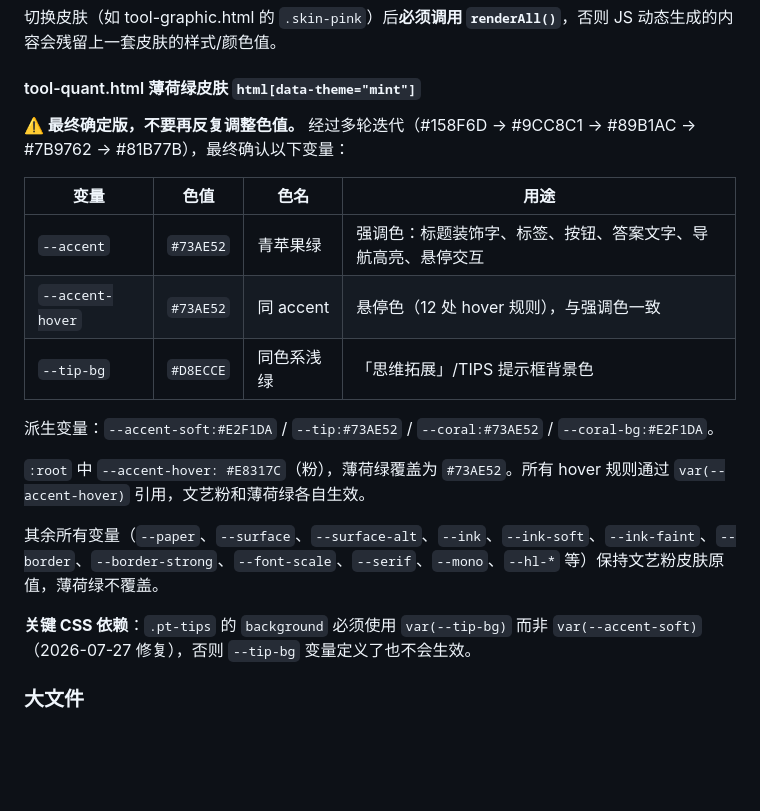
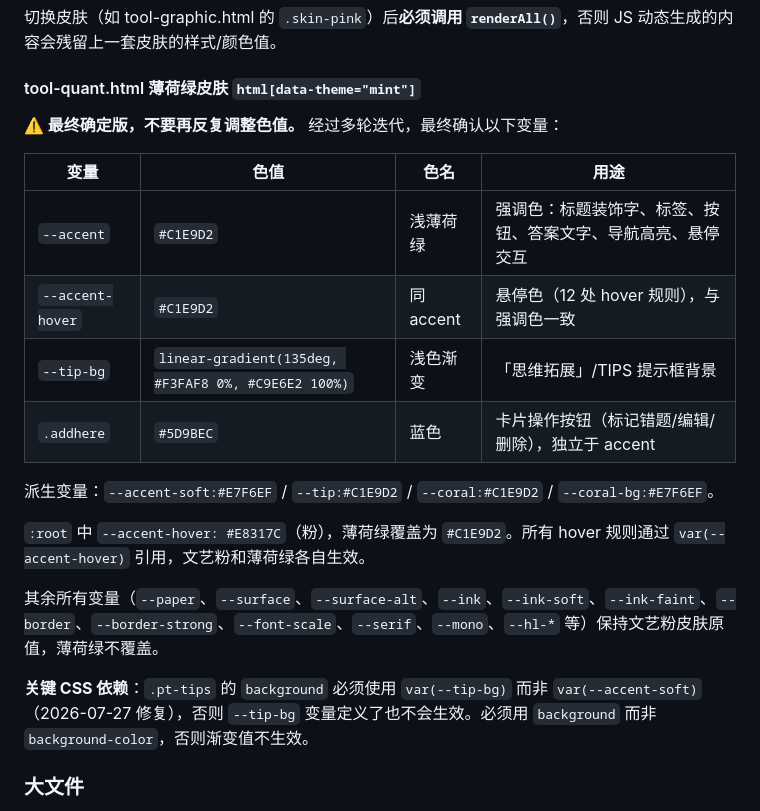
Before and after one commit to Curly-hair-yy/yystudy, a Markdown page: CLAUDE.md, the part around the change. Rendered like a GitHub page; blank space fills up the shorter version.

Commit message:
更新文档：同步薄荷绿tip-bg渐变色值及当前accent方案

```diff
--- a/CLAUDE.md
+++ b/CLAUDE.md
@@ -97,21 +97,22 @@ Supabase 项目，REST API endpoint：`https://tfvgntgamixgzjjvumcy.supabase.co/
 
 #### tool-quant.html 薄荷绿皮肤 `html[data-theme="mint"]`
 
-**⚠️ 最终确定版，不要再反复调整色值。** 经过多轮迭代（#158F6D → #9CC8C1 → #89B1AC → #7B9762 → #81B77B），最终确认以下变量：
+**⚠️ 最终确定版，不要再反复调整色值。** 经过多轮迭代，最终确认以下变量：
 
 | 变量 | 色值 | 色名 | 用途 |
 |------|------|------|------|
-| `--accent` | `#73AE52` | 青苹果绿 | 强调色：标题装饰字、标签、按钮、答案文字、导航高亮、悬停交互 |
-| `--accent-hover` | `#73AE52` | 同 accent | 悬停色（12 处 hover 规则），与强调色一致 |
-| `--tip-bg` | `#D8ECCE` | 同色系浅绿 | 「思维拓展」/TIPS 提示框背景色 |
+| `--accent` | `#C1E9D2` | 浅薄荷绿 | 强调色：标题装饰字、标签、按钮、答案文字、导航高亮、悬停交互 |
+| `--accent-hover` | `#C1E9D2` | 同 accent | 悬停色（12 处 hover 规则），与强调色一致 |
+| `--tip-bg` | `linear-gradient(135deg, #F3FAF8 0%, #C9E6E2 100%)` | 浅色渐变 | 「思维拓展」/TIPS 提示框背景 |
+| `.addhere` | `#5D9BEC` | 蓝色 | 卡片操作按钮（标记错题/编辑/删除），独立于 accent |
 
-派生变量：`--accent-soft:#E2F1DA` / `--tip:#73AE52` / `--coral:#73AE52` / `--coral-bg:#E2F1DA`。
+派生变量：`--accent-soft:#E7F6EF` / `--tip:#C1E9D2` / `--coral:#C1E9D2` / `--coral-bg:#E7F6EF`。
 
-`:root` 中 `--accent-hover: #E8317C`（粉），薄荷绿覆盖为 `#73AE52`。所有 hover 规则通过 `var(--accent-hover)` 引用，文艺粉和薄荷绿各自生效。
+`:root` 中 `--accent-hover: #E8317C`（粉），薄荷绿覆盖为 `#C1E9D2`。所有 hover 规则通过 `var(--accent-hover)` 引用，文艺粉和薄荷绿各自生效。
 
 其余所有变量（`--paper`、`--surface`、`--surface-alt`、`--ink`、`--ink-soft`、`--ink-faint`、`--border`、`--border-strong`、`--font-scale`、`--serif`、`--mono`、`--hl-*` 等）保持文艺粉皮肤原值，薄荷绿不覆盖。
 
-**关键 CSS 依赖**：`.pt-tips` 的 `background` 必须使用 `var(--tip-bg)` 而非 `var(--accent-soft)`（2026-07-27 修复），否则 `--tip-bg` 变量定义了也不会生效。
+**关键 CSS 依赖**：`.pt-tips` 的 `background` 必须使用 `var(--tip-bg)` 而非 `var(--accent-soft)`（2026-07-27 修复），否则 `--tip-bg` 变量定义了也不会生效。必须用 `background` 而非 `background-color`，否则渐变值不生效。
 
 ### 大文件
 
```
Also changed, not shown: CHANGELOG.md (+1 -0 lines).
